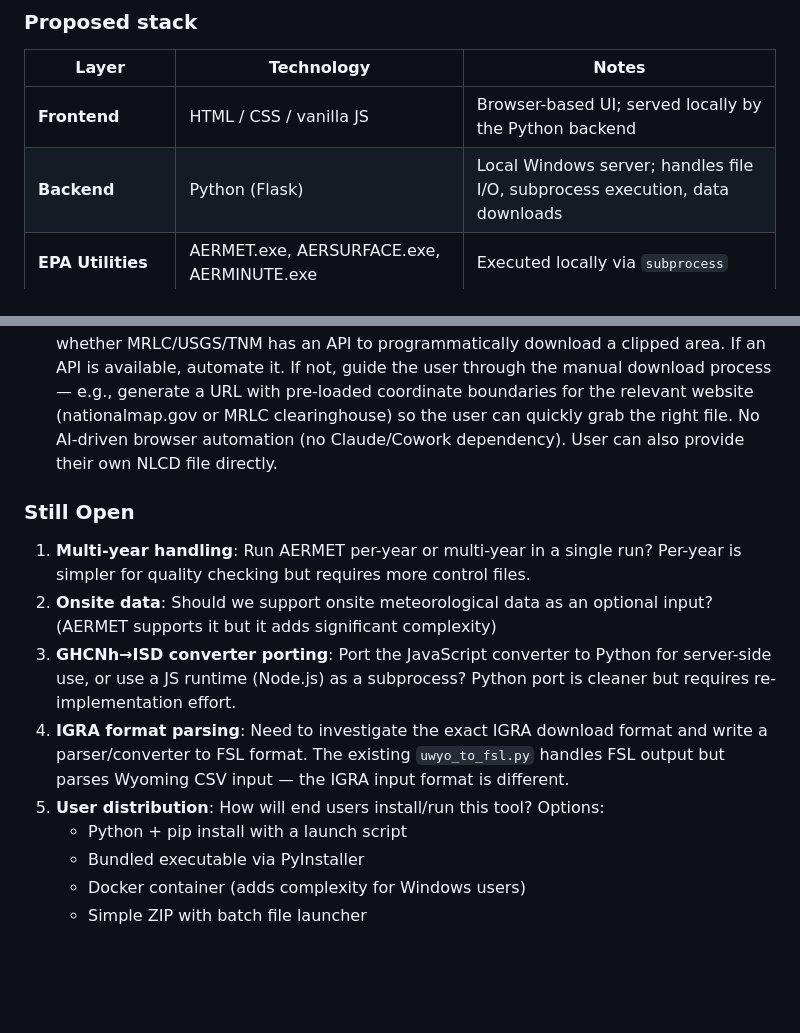
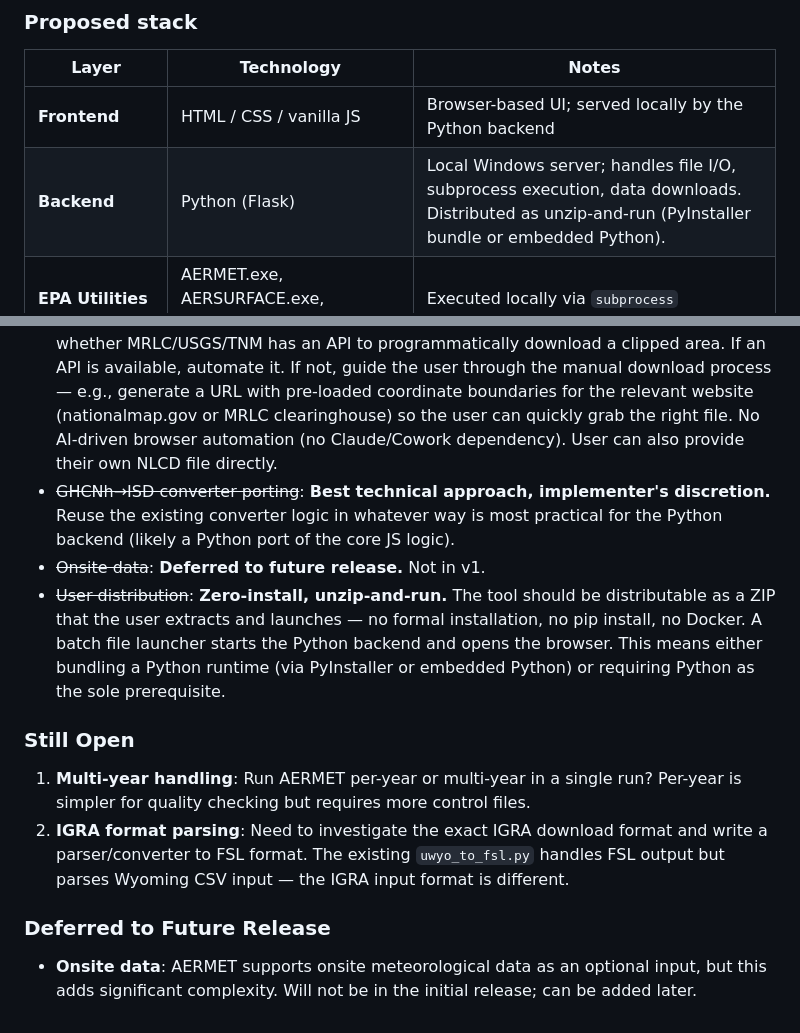
Before and after one commit to bholl-trinity/metdata_conversion, a Markdown page: docs/aermet-automation-plan.md, 2 parts joined by grey strips. Drawn GitHub-style; blank space fills up the shorter version.

Commit message:
Update plan: converter porting, no onsite v1, zero-install distribution
- GHCNh→ISD converter: reuse existing logic, best technical approach
- Onsite data: deferred to future release, not in v1
- Distribution: zero-install unzip-and-run model (PyInstaller or
  embedded Python), batch file launcher
- Remaining open: multi-year handling, IGRA format parsing

https://claude.ai/code/session_0126dS5RsD1xDD7sKT7PryFB

```diff
--- a/docs/aermet-automation-plan.md
+++ b/docs/aermet-automation-plan.md
@@ -38,7 +38,7 @@ support GHCNh natively, this conversion step can be removed.
 | Layer | Technology | Notes |
 |-------|-----------|-------|
 | **Frontend** | HTML / CSS / vanilla JS | Browser-based UI; served locally by the Python backend |
-| **Backend** | Python (Flask) | Local Windows server; handles file I/O, subprocess execution, data downloads |
+| **Backend** | Python (Flask) | Local Windows server; handles file I/O, subprocess execution, data downloads. Distributed as unzip-and-run (PyInstaller bundle or embedded Python). |
 | **EPA Utilities** | AERMET.exe, AERSURFACE.exe, AERMINUTE.exe | Executed locally via `subprocess` |
 | **Data Downloads** | Python `requests` | Surface (GHCNh from NCEI → converted to ISD), upper air (Wyoming), 1-min ASOS |
 | **Format Conversion** | Existing ghcnh-to-isd.js (ported to Python or called via Node) | GHCNh → ISD conversion; temporary until EPA adds native GHCNh support |
@@ -511,21 +511,19 @@ METPREP
 - ~~Existing converter integration~~: **Yes** — GHCNh→ISD converter will be used as intermediate step until EPA updates AERMET. Confirmed.
 - ~~EPA executable distribution~~: **Bundle in repo.** AERMET.exe, AERSURFACE.exe, and AERMINUTE.exe will be included in the repository/package so they ship with the tool. No separate install needed.
 - ~~NLCD download strategy~~: **API-first, with guided manual fallback.** We will investigate whether MRLC/USGS/TNM has an API to programmatically download a clipped area. If an API is available, automate it. If not, guide the user through the manual download process — e.g., generate a URL with pre-loaded coordinate boundaries for the relevant website (nationalmap.gov or MRLC clearinghouse) so the user can quickly grab the right file. No AI-driven browser automation (no Claude/Cowork dependency). User can also provide their own NLCD file directly.
+- ~~GHCNh→ISD converter porting~~: **Best technical approach, implementer's discretion.** Reuse the existing converter logic in whatever way is most practical for the Python backend (likely a Python port of the core JS logic).
+- ~~Onsite data~~: **Deferred to future release.** Not in v1.
+- ~~User distribution~~: **Zero-install, unzip-and-run.** The tool should be distributable as a ZIP that the user extracts and launches — no formal installation, no pip install, no Docker. A batch file launcher starts the Python backend and opens the browser. This means either bundling a Python runtime (via PyInstaller or embedded Python) or requiring Python as the sole prerequisite.
 
 ### Still Open
 1. **Multi-year handling**: Run AERMET per-year or multi-year in a single run?
    Per-year is simpler for quality checking but requires more control files.
-2. **Onsite data**: Should we support onsite meteorological data as an optional
-   input? (AERMET supports it but it adds significant complexity)
-3. **GHCNh→ISD converter porting**: Port the JavaScript converter to Python
-   for server-side use, or use a JS runtime (Node.js) as a subprocess?
-   Python port is cleaner but requires re-implementation effort.
-4. **IGRA format parsing**: Need to investigate the exact IGRA download format
+2. **IGRA format parsing**: Need to investigate the exact IGRA download format
    and write a parser/converter to FSL format. The existing `uwyo_to_fsl.py`
    handles FSL output but parses Wyoming CSV input — the IGRA input format
    is different.
-5. **User distribution**: How will end users install/run this tool? Options:
-   - Python + pip install with a launch script
-   - Bundled executable via PyInstaller
-   - Docker container (adds complexity for Windows users)
-   - Simple ZIP with batch file launcher
+
+### Deferred to Future Release
+- **Onsite data**: AERMET supports onsite meteorological data as an optional
+  input, but this adds significant complexity. Will not be in the initial
+  release; can be added later.
```
